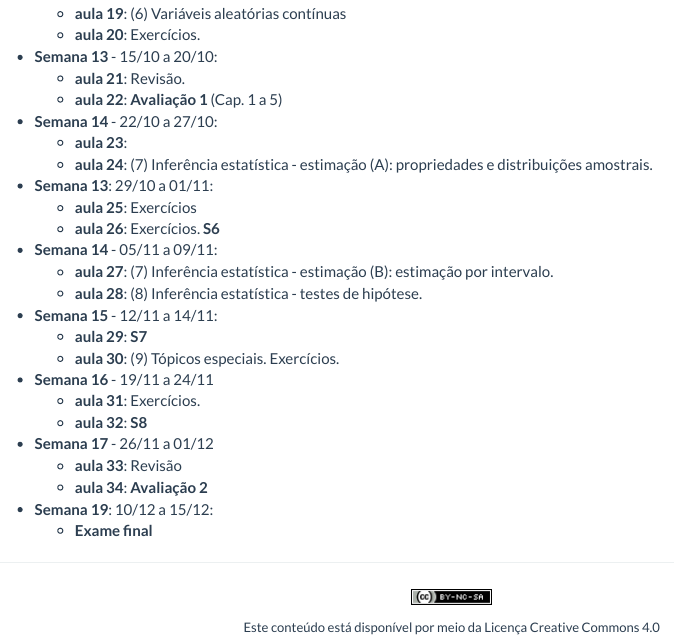
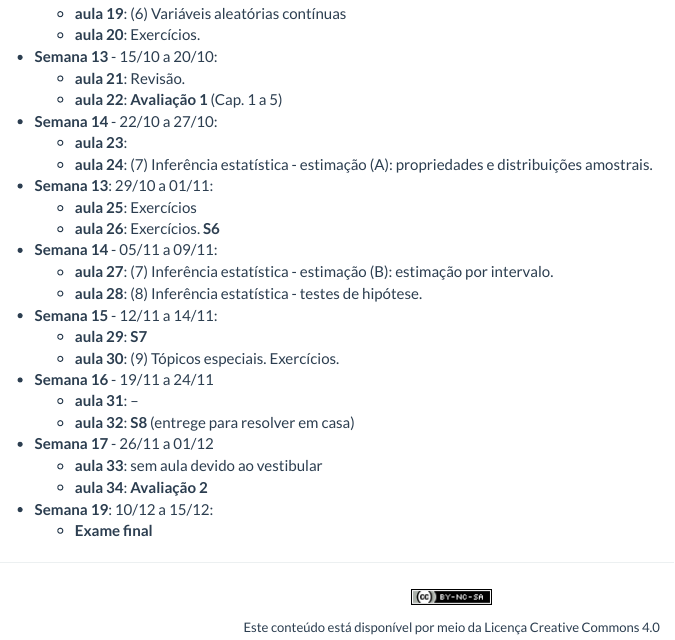
Before and after one commit to leg-ufpr/ce003, an R Markdown document (aulas.Rmd): the page in a window 1100 px wide, from 920 px down. Rendered offline with R 4.5, knitr and Pandoc, with nearby package versions.

Commit message:
update aulas

```diff
--- a/aulas.Rmd
+++ b/aulas.Rmd
@@ -66,10 +66,10 @@ sofrer alterações).
     - **aula 29**: **S7**
     - **aula 30**: (9) Tópicos especiais. Exercícios.
 - **Semana 16** - 19/11 a 24/11
-    - **aula 31**: Exercícios.
-    - **aula 32**: **S8**
+    - **aula 31**: --
+    - **aula 32**: **S8** (entrege para resolver em casa)
 - **Semana 17** - 26/11 a 01/12
-    - **aula 33**: Revisão
+    - **aula 33**: sem aula devido ao vestibular
     - **aula 34**: **Avaliação 2**
 
 - **Semana 19**: 10/12 a 15/12:
```
